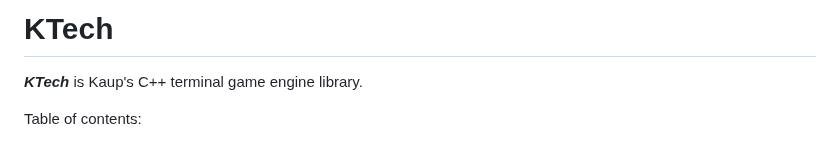
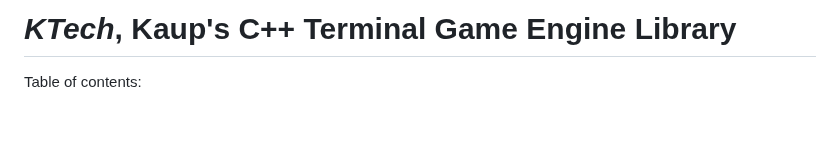
Before and after one commit to TheRealKaup/KTech, a Markdown page: readme.md, the part around the change. GitHub-like rendering; blank space fills up the shorter version.

```diff
--- a/readme.md
+++ b/readme.md
@@ -1,6 +1,4 @@
-# KTech
-
-***KTech*** is Kaup's C++ terminal game engine library.
+# *KTech*, Kaup's C++ Terminal Game Engine Library
 
 Table of contents:
 - [Introduction](#introduction) - general explanation of what KTech is.
```
